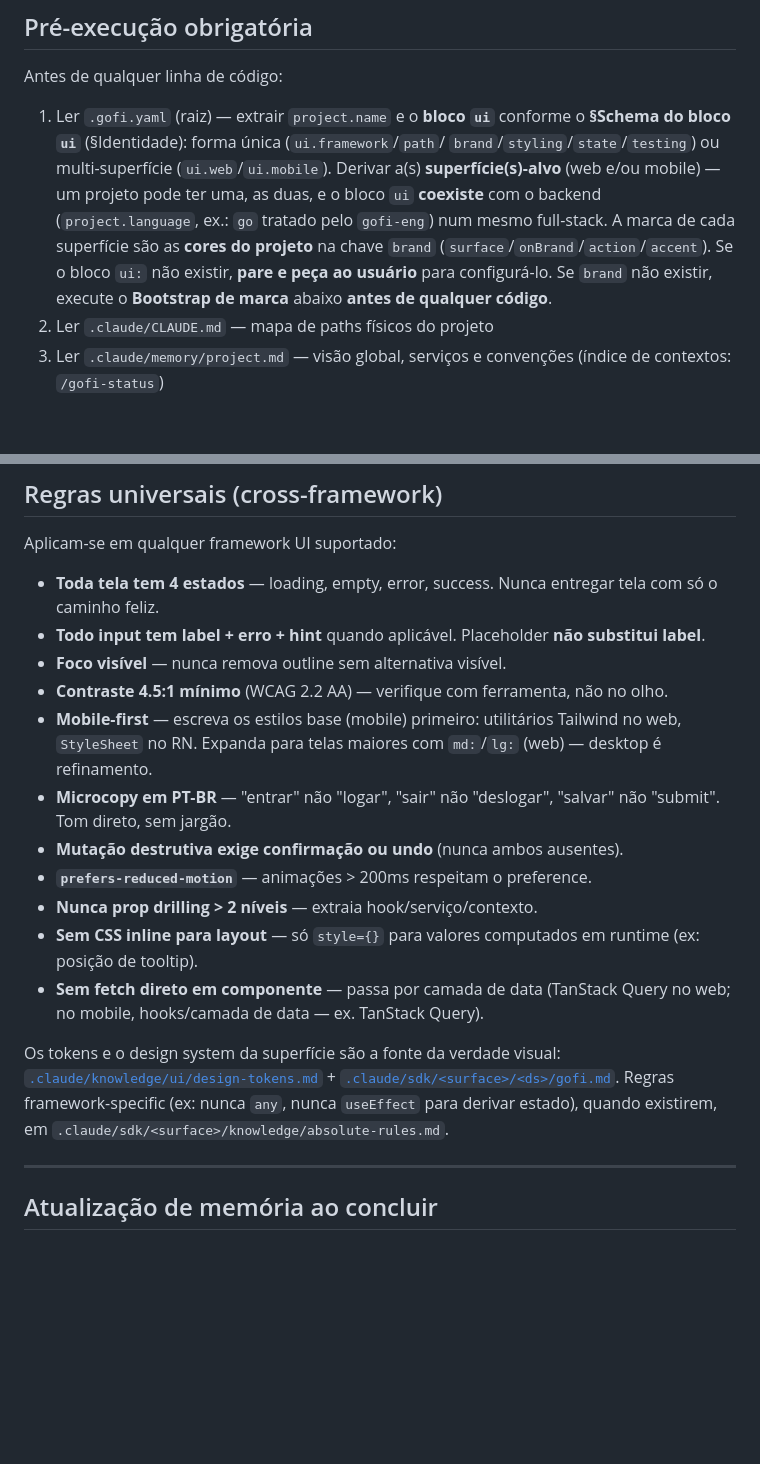
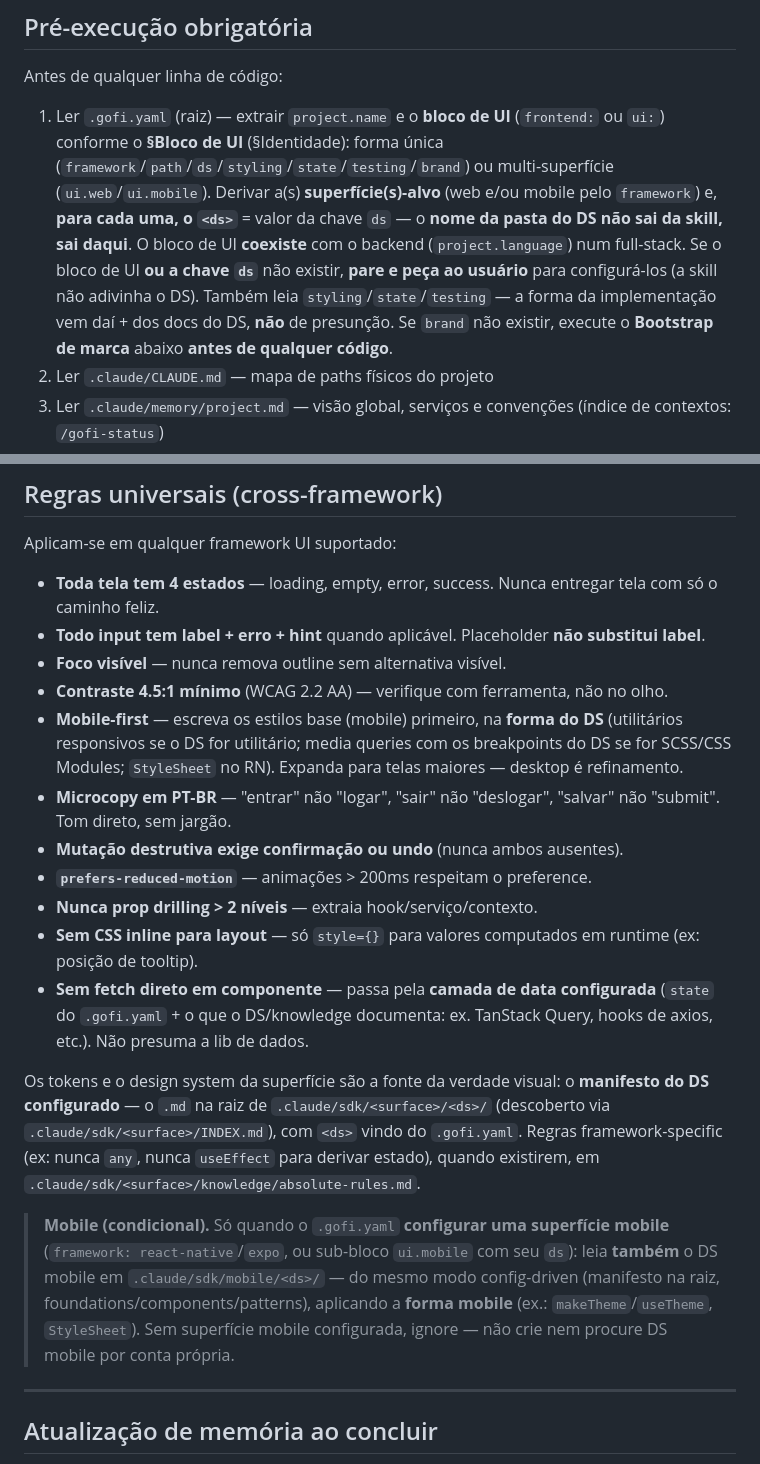
Before and after one commit to joaoprofile/gofi, a Markdown page: ai/skills/gofi-ui.md, 2 parts joined by grey strips. Drawn GitHub-style; blank space fills up the shorter version.

```diff
--- a/ai/skills/gofi-ui.md
+++ b/ai/skills/gofi-ui.md
@@ -105,15 +107,17 @@ antes de ser dada como pronta.
 
 Antes de qualquer linha de código:
 
-1. Ler `.gofi.yaml` (raiz) — extrair `project.name` e o **bloco `ui`** conforme o
-   **§Schema do bloco `ui`** (§Identidade): forma única (`ui.framework`/`path`/
-   `brand`/`styling`/`state`/`testing`) ou multi-superfície (`ui.web`/`ui.mobile`).
-   Derivar a(s) **superfície(s)-alvo** (web e/ou mobile) — um projeto pode ter uma,
-   as duas, e o bloco `ui` **coexiste** com o backend (`project.language`, ex.: `go`
-   tratado pelo `gofi-eng`) num mesmo full-stack. A marca de cada superfície são as
-   **cores do projeto** na chave `brand` (`surface`/`onBrand`/`action`/`accent`). Se
-   o bloco `ui:` não existir, **pare e peça ao usuário** para configurá-lo. Se `brand`
-   não existir, execute o **Bootstrap de marca** abaixo **antes de qualquer código**.
+1. Ler `.gofi.yaml` (raiz) — extrair `project.name` e o **bloco de UI** (`frontend:`
+   ou `ui:`) conforme o **§Bloco de UI** (§Identidade): forma única
+   (`framework`/`path`/`ds`/`styling`/`state`/`testing`/`brand`) ou multi-superfície
+   (`ui.web`/`ui.mobile`). Derivar a(s) **superfície(s)-alvo** (web e/ou mobile pelo
+   `framework`) e, **para cada uma, o `<ds>`** = valor da chave `ds` — o **nome da
+   pasta do DS não sai da skill, sai daqui**. O bloco de UI **coexiste** com o backend
+   (`project.language`) num full-stack. Se o bloco de UI **ou a chave `ds`** não
+   existir, **pare e peça ao usuário** para configurá-los (a skill não adivinha o DS).
+   Também leia `styling`/`state`/`testing` — a forma da implementação vem daí + dos
+   docs do DS, **não** de presunção. Se `brand` não existir, execute o **Bootstrap de
+   marca** abaixo **antes de qualquer código**.
 2. Ler `.claude/CLAUDE.md` — mapa de paths físicos do projeto
 3. Ler `.claude/memory/project.md` — visão global, serviços e convenções (índice de contextos: `/gofi-status`)
 4. Ler `.claude/memory/contexts/{contexto}.md` se existir — handoff do
@@ -263,9 +275,10 @@ Aplicam-se em qualquer framework UI suportado:
 - **Foco visível** — nunca remova outline sem alternativa visível.
 - **Contraste 4.5:1 mínimo** (WCAG 2.2 AA) — verifique com ferramenta,
   não no olho.
-- **Mobile-first** — escreva os estilos base (mobile) primeiro: utilitários
-  Tailwind no web, `StyleSheet` no RN. Expanda para telas maiores com `md:`/`lg:`
-  (web) — desktop é refinamento.
+- **Mobile-first** — escreva os estilos base (mobile) primeiro, na **forma do DS**
+  (utilitários responsivos se o DS for utilitário; media queries com os breakpoints do
+  DS se for SCSS/CSS Modules; `StyleSheet` no RN). Expanda para telas maiores — desktop
+  é refinamento.
 - **Microcopy em PT-BR** — "entrar" não "logar", "sair" não "deslogar",
   "salvar" não "submit". Tom direto, sem jargão.
 - **Mutação destrutiva exige confirmação ou undo** (nunca ambos ausentes).
@@ -273,14 +286,22 @@ Aplicam-se em qualquer framework UI suportado:
 - **Nunca prop drilling > 2 níveis** — extraia hook/serviço/contexto.
 - **Sem CSS inline para layout** — só `style={}` para valores
   computados em runtime (ex: posição de tooltip).
-- **Sem fetch direto em componente** — passa por camada de data
-  (TanStack Query no web; no mobile, hooks/camada de data — ex. TanStack Query).
+- **Sem fetch direto em componente** — passa pela **camada de data configurada**
+  (`state` do `.gofi.yaml` + o que o DS/knowledge documenta: ex. TanStack Query,
+  hooks de axios, etc.). Não presuma a lib de dados.
 
-Os tokens e o design system da superfície são a fonte da verdade visual:
-[`.claude/knowledge/ui/design-tokens.md`](../knowledge/ui/design-tokens.md) +
-[`.claude/sdk/<surface>/<ds>/gofi.md`](../sdk/web/gofi-ui/gofi.md).
+Os tokens e o design system da superfície são a fonte da verdade visual: o
+**manifesto do DS configurado** — o `.md` na raiz de `.claude/sdk/<surface>/<ds>/`
+(descoberto via `.claude/sdk/<surface>/INDEX.md`), com `<ds>` vindo do `.gofi.yaml`.
 Regras framework-specific (ex: nunca `any`, nunca `useEffect` para derivar estado),
 quando existirem, em `.claude/sdk/<surface>/knowledge/absolute-rules.md`.
+
+> **Mobile (condicional).** Só quando o `.gofi.yaml` **configurar uma superfície
+> mobile** (`framework: react-native`/`expo`, ou sub-bloco `ui.mobile` com seu `ds`):
+> leia **também** o DS mobile em `.claude/sdk/mobile/<ds>/` — do mesmo modo
+> config-driven (manifesto na raiz, foundations/components/patterns), aplicando a
+> **forma mobile** (ex.: `makeTheme`/`useTheme`, `StyleSheet`). Sem superfície mobile
+> configurada, ignore — não crie nem procure DS mobile por conta própria.
 
 ---
 
```
Also changed, not shown: other parts of ai/skills/gofi-ui.md (+72 -62 lines).
